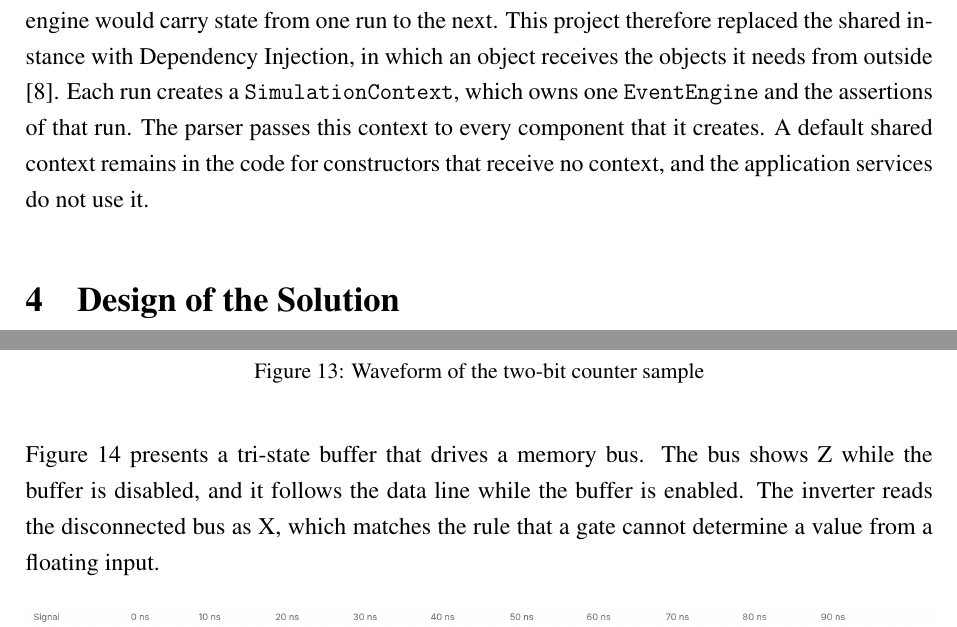
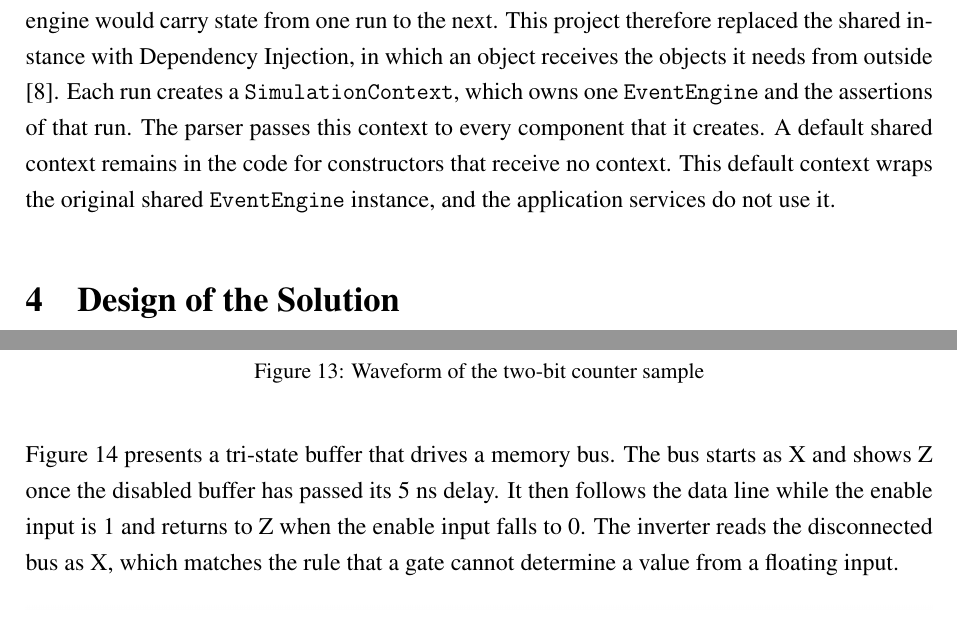
Before and after one commit to MSRishab007/DigitalCircuitSimulator, a LaTeX document (docs/OOAD_Final_Report/main.tex, which reads docs/OOAD_Final_Report/sections/evaluation.tex, docs/OOAD_Final_Report/sections/patterns.tex): two parts of pages 13 and 23 of 27, joined at a grey line, cut so that both start at the same text. Compiled offline with pdfLaTeX.

Commit message:
Fix errors in the Documents

```diff
--- a/docs/OOAD_Final_Report/main.tex
+++ b/docs/OOAD_Final_Report/main.tex
@@ -14,6 +14,9 @@
 \usepackage[hidelinks,hypertexnames=false]{hyperref}
 
 \graphicspath{{figures/}}
+\makeatletter
+\setlength{\@fptop}{0pt}
+\makeatother
 \onehalfspacing
 \setlength{\parindent}{0pt}
 \setlength{\parskip}{6pt}
--- a/docs/OOAD_Final_Report/sections/evaluation.tex
+++ b/docs/OOAD_Final_Report/sections/evaluation.tex
@@ -74,7 +74,8 @@ The remaining fault holds the clock at 1, which makes the flip-flop outputs unkn
 \end{figure}
 
 Figure~\ref{fig:wavetri} presents a tri-state buffer that drives a memory bus.
-The bus shows Z while the buffer is disabled, and it follows the data line while the buffer is enabled.
+The bus starts as X and shows Z once the disabled buffer has passed its 5 ns delay.
+It then follows the data line while the enable input is 1 and returns to Z when the enable input falls to 0.
 The inverter reads the disconnected bus as X, which matches the rule that a gate cannot determine a value from a floating input.
 
 \begin{figure}[H]
--- a/docs/OOAD_Final_Report/sections/patterns.tex
+++ b/docs/OOAD_Final_Report/sections/patterns.tex
@@ -78,4 +78,5 @@ Truth table generation, equivalence checking, and fault coverage each run many s
 This project therefore replaced the shared instance with Dependency Injection, in which an object receives the objects it needs from outside \refFowler{}.
 Each run creates a \texttt{SimulationContext}, which owns one \texttt{EventEngine} and the assertions of that run.
 The parser passes this context to every component that it creates.
-A default shared context remains in the code for constructors that receive no context, and the application services do not use it.
+A default shared context remains in the code for constructors that receive no context.
+This default context wraps the original shared \texttt{EventEngine} instance, and the application services do not use it.
```
